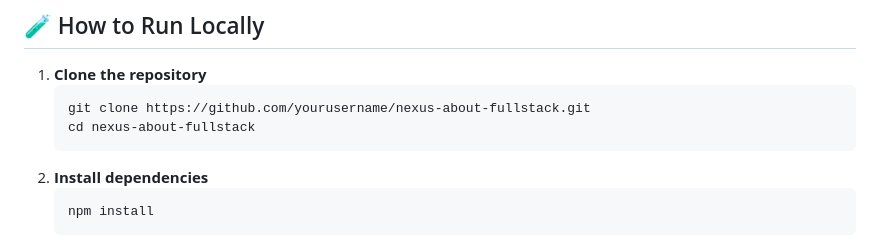
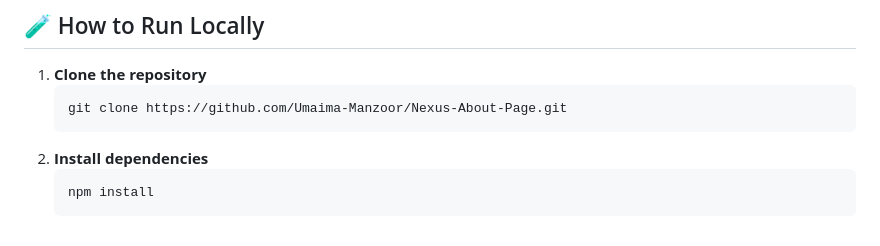
Before and after one commit to Umaima-Manzoor/Nexus-About-Page, a Markdown page: README.md, the part around the change. Rendered like a GitHub page.

````diff
--- a/README.md
+++ b/README.md
@@ -100,8 +100,7 @@ nexus-about-fullstack/
 
 1. **Clone the repository**
    ```bash
-   git clone https://github.com/yourusername/nexus-about-fullstack.git
-   cd nexus-about-fullstack
+   git clone https://github.com/Umaima-Manzoor/Nexus-About-Page.git
    ```
 2. **Install dependencies**
    ```bash
````
